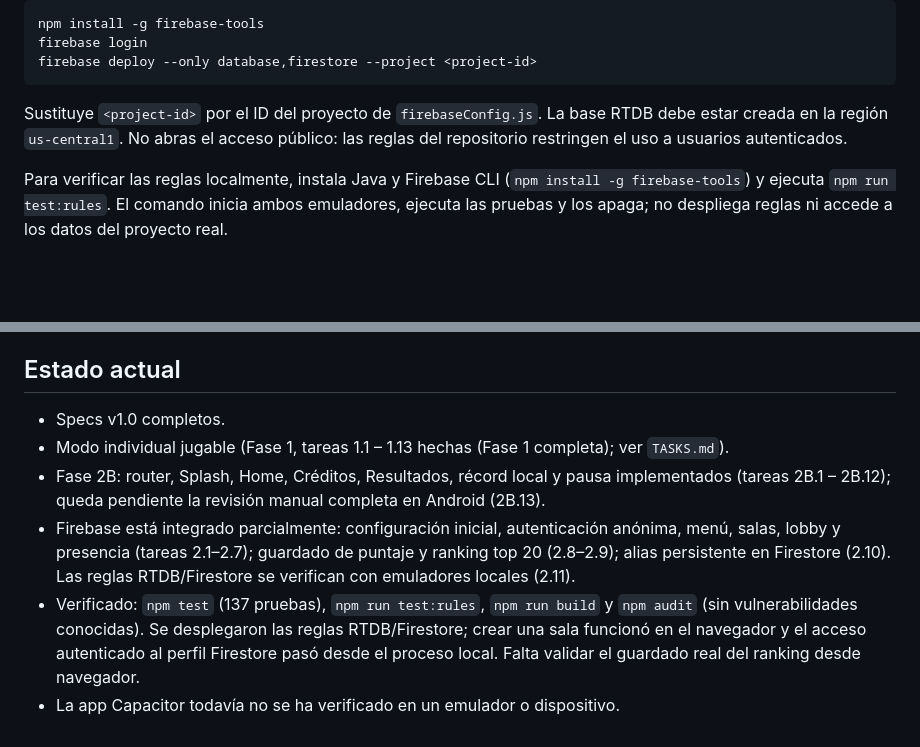
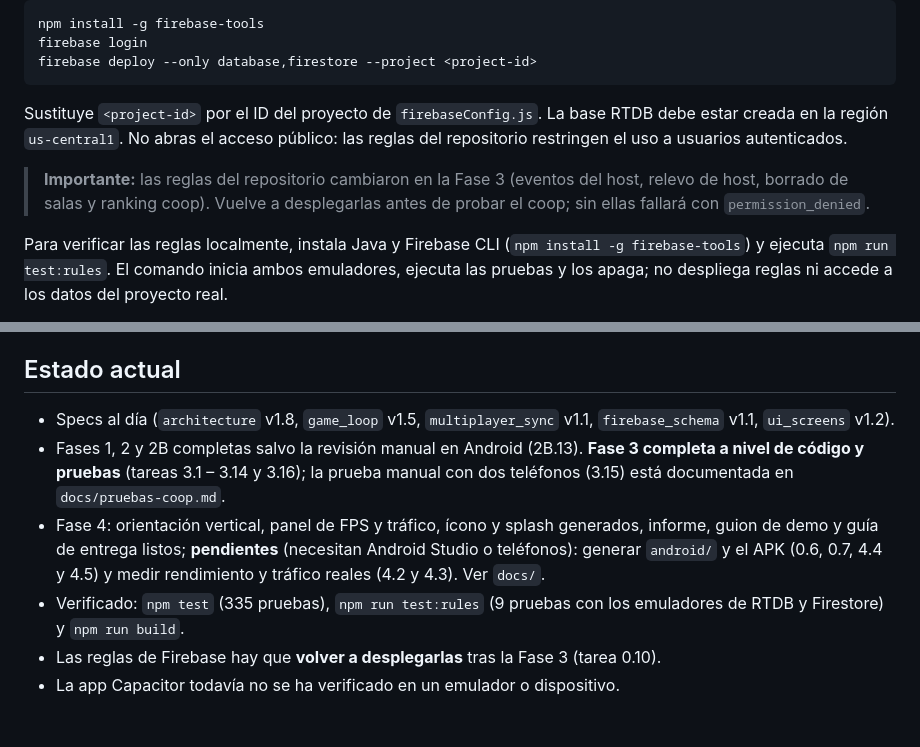
Before and after one commit to abyiis/spaceInvaders, a Markdown page: README.md, 2 parts joined by grey strips. GitHub-like rendering; blank space fills up the shorter version.

```diff
--- a/README.md
+++ b/README.md
@@ -71,6 +83,8 @@ firebase deploy --only database,firestore --project <project-id>
 
 Sustituye `<project-id>` por el ID del proyecto de `firebaseConfig.js`. La base RTDB debe estar creada en la región `us-central1`. No abras el acceso público: las reglas del repositorio restringen el uso a usuarios autenticados.
 
+> **Importante:** las reglas del repositorio cambiaron en la Fase 3 (eventos del host, relevo de host, borrado de salas y ranking coop). Vuelve a desplegarlas antes de probar el coop; sin ellas fallará con `permission_denied`.
+
 Para verificar las reglas localmente, instala Java y Firebase CLI (`npm install -g firebase-tools`) y ejecuta `npm run test:rules`. El comando inicia ambos emuladores, ejecuta las pruebas y los apaga; no despliega reglas ni accede a los datos del proyecto real.
 
 El servicio de autenticación expone `authService.signIn()` y `authService.uid` desde `src/net/firebase.js`. La configuración Firebase se valida al importar ese módulo; el modo individual no lo importa y sigue funcionando sin configuración.
@@ -85,9 +99,9 @@ El agente leerá los specs, tomará la siguiente tarea de `TASKS.md`, la impleme
 
 ## Estado actual
 
-- Specs v1.0 completos.
-- Modo individual jugable (Fase 1, tareas 1.1 – 1.13 hechas (Fase 1 completa); ver `TASKS.md`).
-- Fase 2B: router, Splash, Home, Créditos, Resultados, récord local y pausa implementados (tareas 2B.1 – 2B.12); queda pendiente la revisión manual completa en Android (2B.13).
-- Firebase está integrado parcialmente: configuración inicial, autenticación anónima, menú, salas, lobby y presencia (tareas 2.1–2.7); guardado de puntaje y ranking top 20 (2.8–2.9); alias persistente en Firestore (2.10). Las reglas RTDB/Firestore se verifican con emuladores locales (2.11).
-- Verificado: `npm test` (137 pruebas), `npm run test:rules`, `npm run build` y `npm audit` (sin vulnerabilidades conocidas). Se desplegaron las reglas RTDB/Firestore; crear una sala funcionó en el navegador y el acceso autenticado al perfil Firestore pasó desde el proceso local. Falta validar el guardado real del ranking desde navegador.
+- Specs al día (`architecture` v1.8, `game_loop` v1.5, `multiplayer_sync` v1.1, `firebase_schema` v1.1, `ui_screens` v1.2).
+- Fases 1, 2 y 2B completas salvo la revisión manual en Android (2B.13). **Fase 3 completa a nivel de código y pruebas** (tareas 3.1 – 3.14 y 3.16); la prueba manual con dos teléfonos (3.15) está documentada en `docs/pruebas-coop.md`.
+- Fase 4: orientación vertical, panel de FPS y tráfico, ícono y splash generados, informe, guion de demo y guía de entrega listos; **pendientes** (necesitan Android Studio o teléfonos): generar `android/` y el APK (0.6, 0.7, 4.4 y 4.5) y medir rendimiento y tráfico reales (4.2 y 4.3). Ver `docs/`.
+- Verificado: `npm test` (335 pruebas), `npm run test:rules` (9 pruebas con los emuladores de RTDB y Firestore) y `npm run build`.
+- Las reglas de Firebase hay que **volver a desplegarlas** tras la Fase 3 (tarea 0.10).
 - La app Capacitor todavía no se ha verificado en un emulador o dispositivo.
```
Also changed, not shown: other parts of README.md (+16 -4 lines), TASKS.md (+13 -12 lines).
